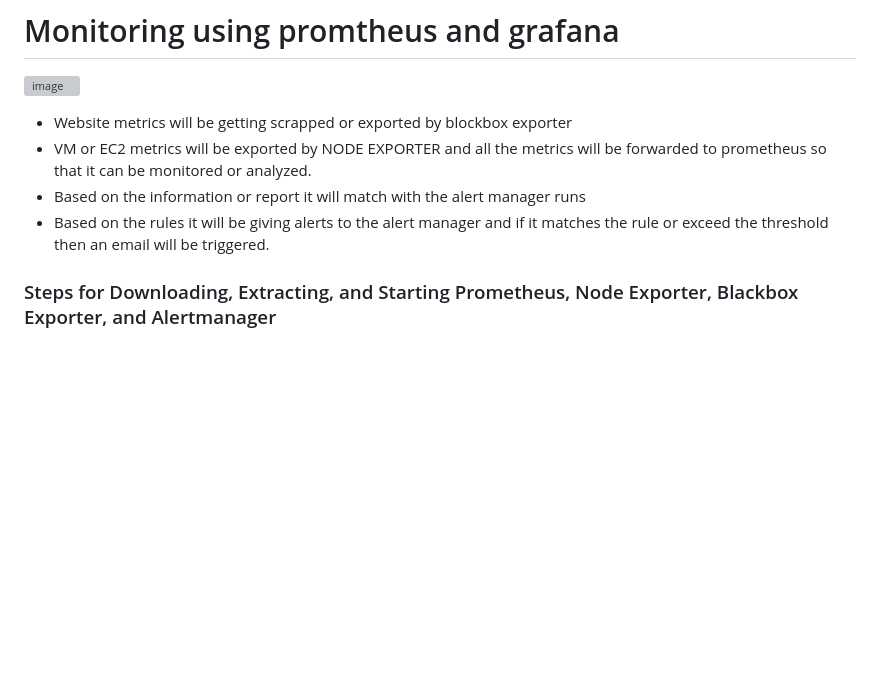
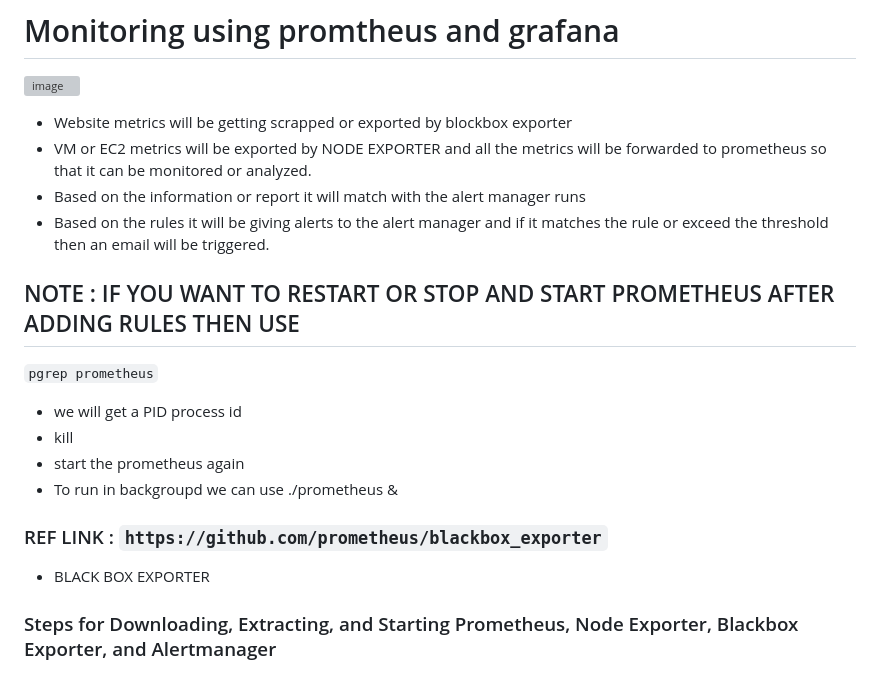
Before and after one commit to pavankumar0077/Devops-tools, a Markdown page: monitoring-prom-graf.md, the part around the change. Drawn GitHub-style; blank space fills up the shorter version; grey boxes are pictures that could not be loaded.

````diff
--- a/monitoring-prom-graf.md
+++ b/monitoring-prom-graf.md
@@ -7,7 +7,16 @@
 - Based on the information or report it will match with the alert manager runs
 - Based on the rules it will be giving alerts to the alert manager and if it matches the rule or exceed the threshold then an email will be triggered.
 
+NOTE : IF YOU WANT TO RESTART OR STOP AND START PROMETHEUS AFTER ADDING RULES THEN USE
+--
+``` pgrep prometheus ```
+- we will get a PID process id
+- kill <pid>
+- start the prometheus again
+- To run in backgroupd we can use ./prometheus &
 
+### REF LINK : ``` https://github.com/prometheus/blackbox_exporter ```
+- BLACK BOX EXPORTER
 
 ### Steps for Downloading, Extracting, and Starting Prometheus, Node Exporter, Blackbox Exporter, and Alertmanager
 
````
